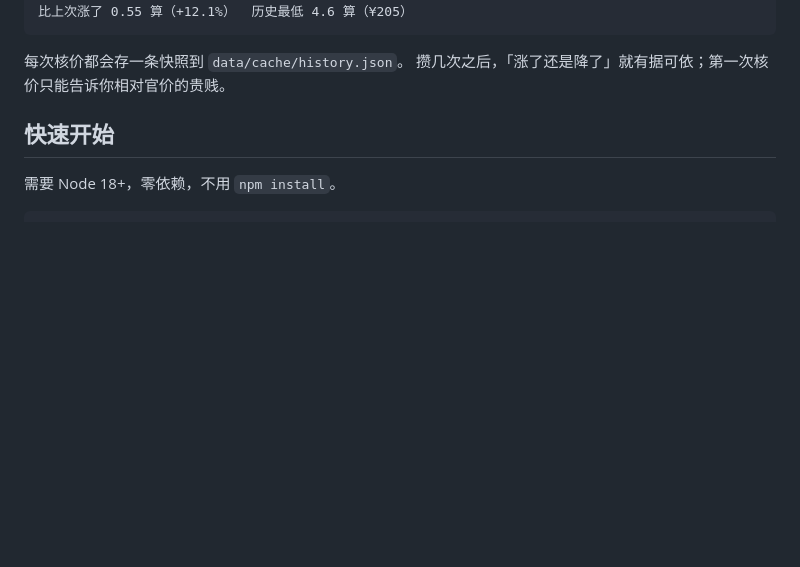
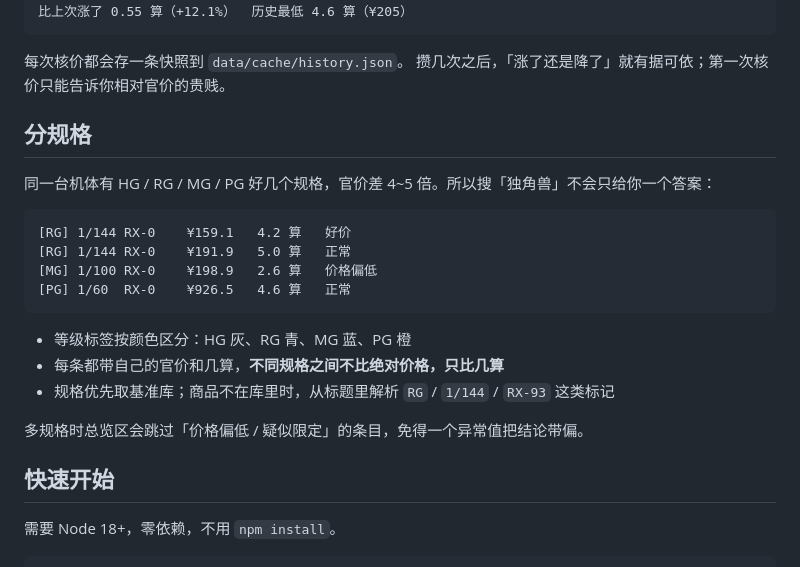
Before and after one commit to Onikamicpj/jiaojia, a Markdown page: README.md, the part around the change. Rendered like a GitHub page; blank space fills up the shorter version.

````diff
--- a/README.md
+++ b/README.md
@@ -53,6 +53,23 @@ RG ν高达官价 4500 円，卖 210 元 → 210 ÷ 45 = **4.7 算**。
 
 每次核价都会存一条快照到 `data/cache/history.json`。
 攒几次之后，「涨了还是降了」就有据可依；第一次核价只能告诉你相对官价的贵贱。
+
+## 分规格
+
+同一台机体有 HG / RG / MG / PG 好几个规格，官价差 4~5 倍。所以搜「独角兽」不会只给你一个答案：
+
+```
+[RG] 1/144 RX-0    ¥159.1   4.2 算   好价
+[RG] 1/144 RX-0    ¥191.9   5.0 算   正常
+[MG] 1/100 RX-0    ¥198.9   2.6 算   价格偏低
+[PG] 1/60  RX-0    ¥926.5   4.6 算   正常
+```
+
+- 等级标签按颜色区分：HG 灰、RG 青、MG 蓝、PG 橙
+- 每条都带自己的官价和几算，**不同规格之间不比绝对价格，只比几算**
+- 规格优先取基准库；商品不在库里时，从标题里解析 `RG` / `1/144` / `RX-93` 这类标记
+
+多规格时总览区会跳过「价格偏低 / 疑似限定」的条目，免得一个异常值把结论带偏。
 
 ## 快速开始
 
````
Also changed, not shown: docs/screenshot-specs.png (added), 5 other files.
